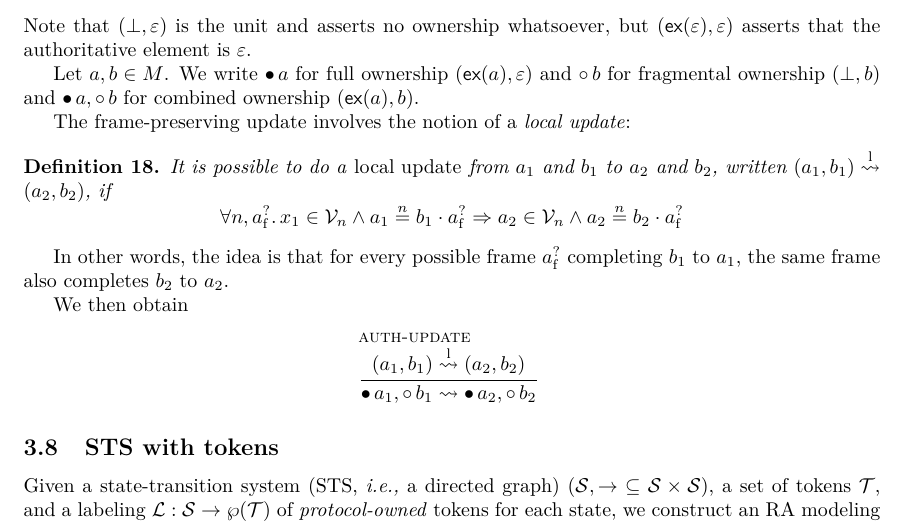
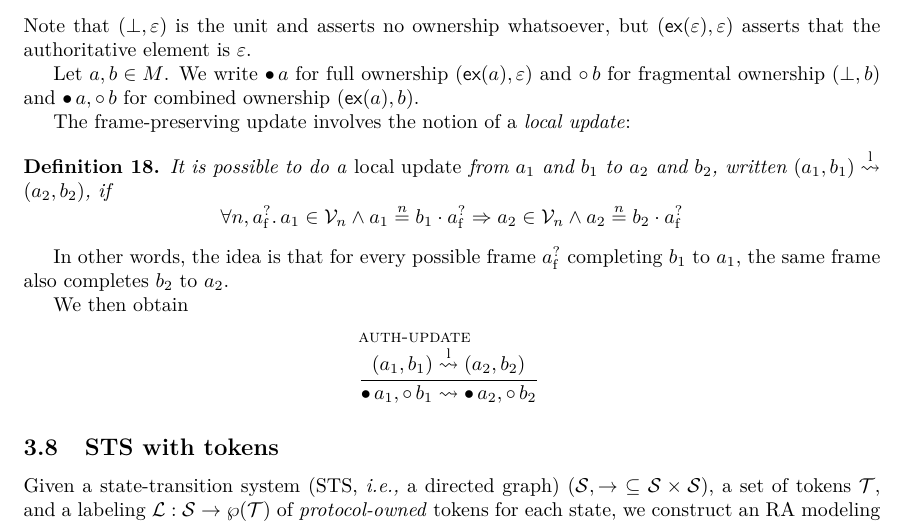
Before and after one commit to izgzhen/iris-coq, a LaTeX paper (docs/iris.tex, which reads docs/constructions.tex): part of page 11 of 34, cut so that both start at the same text. Compiled offline with pdfLaTeX.

Commit message:
Fix a typo in constructions.tex

```diff
--- a/docs/constructions.tex
+++ b/docs/constructions.tex
@@ -295,7 +295,7 @@ The frame-preserving update involves the notion of a \emph{local update}:
 \newcommand\lupd{\stackrel{\mathrm l}{\mupd}}
 \begin{defn}
   It is possible to do a \emph{local update} from $\melt_1$ and $\meltB_1$ to $\melt_2$ and $\meltB_2$, written $(\melt_1, \meltB_1) \lupd (\melt_2, \meltB_2)$, if
-  \[ \All n, \maybe{\melt_\f}. x_1 \in \mval_n \land \melt_1 \nequiv{n} \meltB_1 \mtimes \maybe{\melt_\f} \Ra \melt_2 \in \mval_n \land \melt_2 \nequiv{n} \meltB_2 \mtimes \maybe{\melt_\f} \]
+  \[ \All n, \maybe{\melt_\f}. \melt_1 \in \mval_n \land \melt_1 \nequiv{n} \meltB_1 \mtimes \maybe{\melt_\f} \Ra \melt_2 \in \mval_n \land \melt_2 \nequiv{n} \meltB_2 \mtimes \maybe{\melt_\f} \]
 \end{defn}
 In other words, the idea is that for every possible frame $\maybe{\melt_\f}$ completing $\meltB_1$ to $\melt_1$, the same frame also completes $\meltB_2$ to $\melt_2$.
 
```
